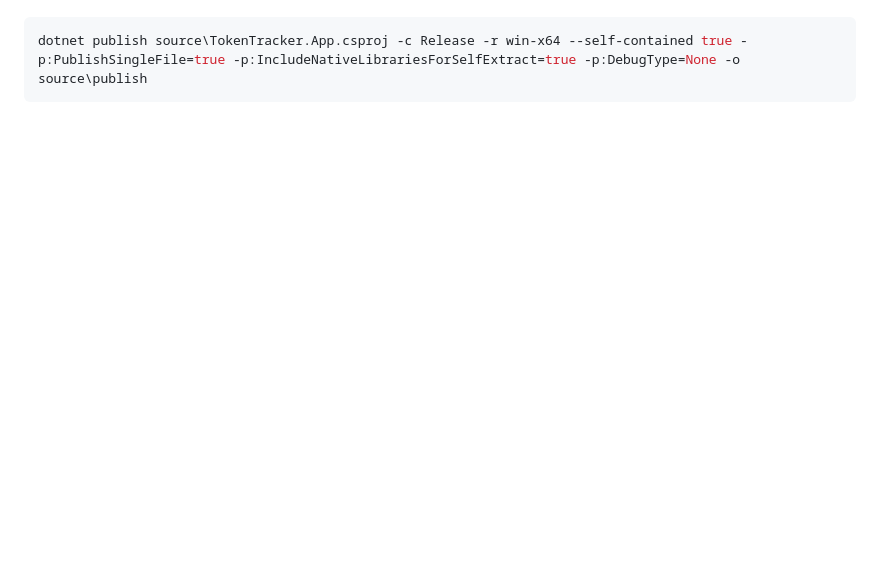
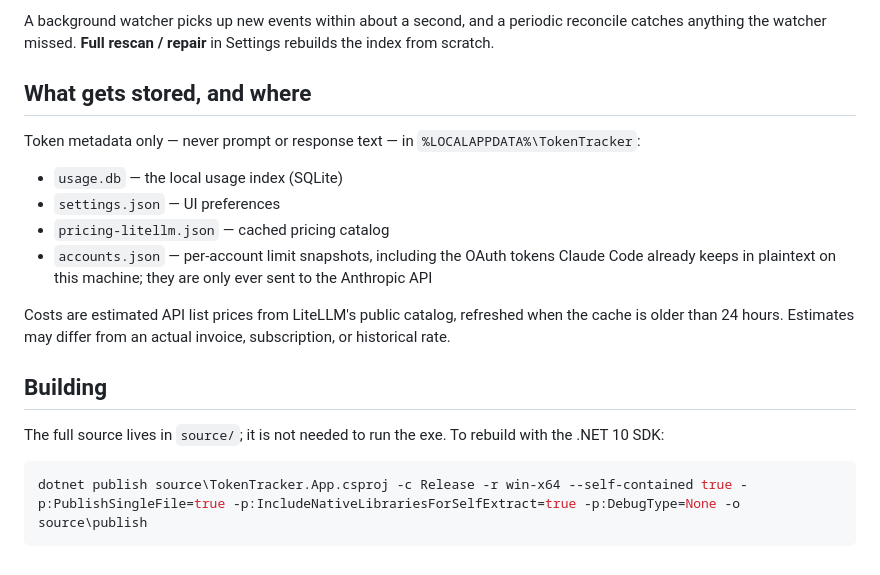
Before and after one commit to MisaDev4/tokenvisualizer4kids, a Markdown page: README.md, the part around one of its changes. Rendered like a GitHub page; blank space fills up the shorter version.

````diff
--- a/README.md
+++ b/README.md
@@ -28,3 +39,19 @@ To rebuild with the .NET 10 SDK:
+A background watcher picks up new events within about a second, and a periodic reconcile catches anything the watcher missed. **Full rescan / repair** in Settings rebuilds the index from scratch.
+
+## What gets stored, and where
+
+Token metadata only — never prompt or response text — in `%LOCALAPPDATA%\TokenTracker`:
+
+- `usage.db` — the local usage index (SQLite)
+- `settings.json` — UI preferences
+- `pricing-litellm.json` — cached pricing catalog
+- `accounts.json` — per-account limit snapshots, including the OAuth tokens Claude Code already keeps in plaintext on this machine; they are only ever sent to the Anthropic API
+
+Costs are estimated API list prices from LiteLLM's public catalog, refreshed when the cache is older than 24 hours. Estimates may differ from an actual invoice, subscription, or historical rate.
+
+## Building
+
+The full source lives in `source/`; it is not needed to run the exe. To rebuild with the .NET 10 SDK:
 
 ```powershell
 dotnet publish source\TokenTracker.App.csproj -c Release -r win-x64 --self-contained true -p:PublishSingleFile=true -p:IncludeNativeLibrariesForSelfExtract=true -p:DebugType=None -o source\publish
````
Also changed, not shown: other parts of README.md (+25 -14 lines), docs/dashboard.png (added), docs/limits.png (added), docs/live.png (added), docs/multi.png (added), 2 other files.
